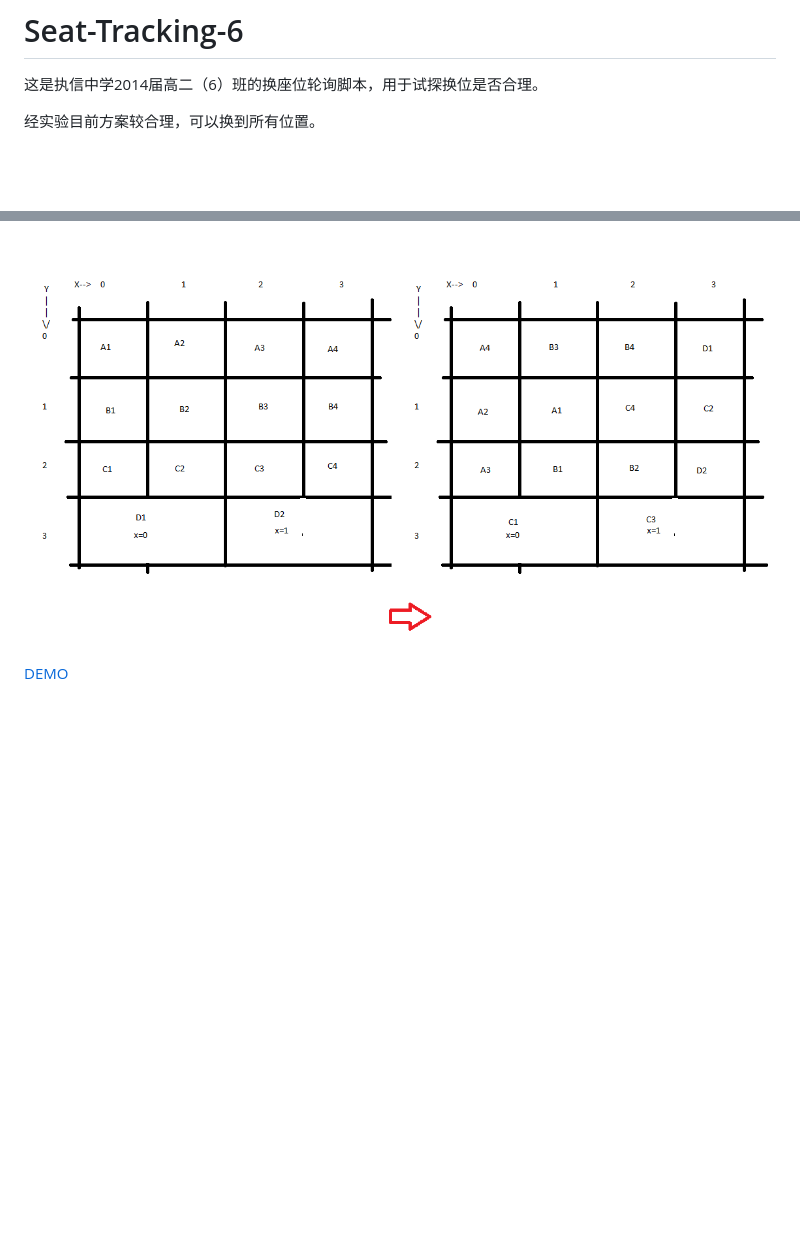
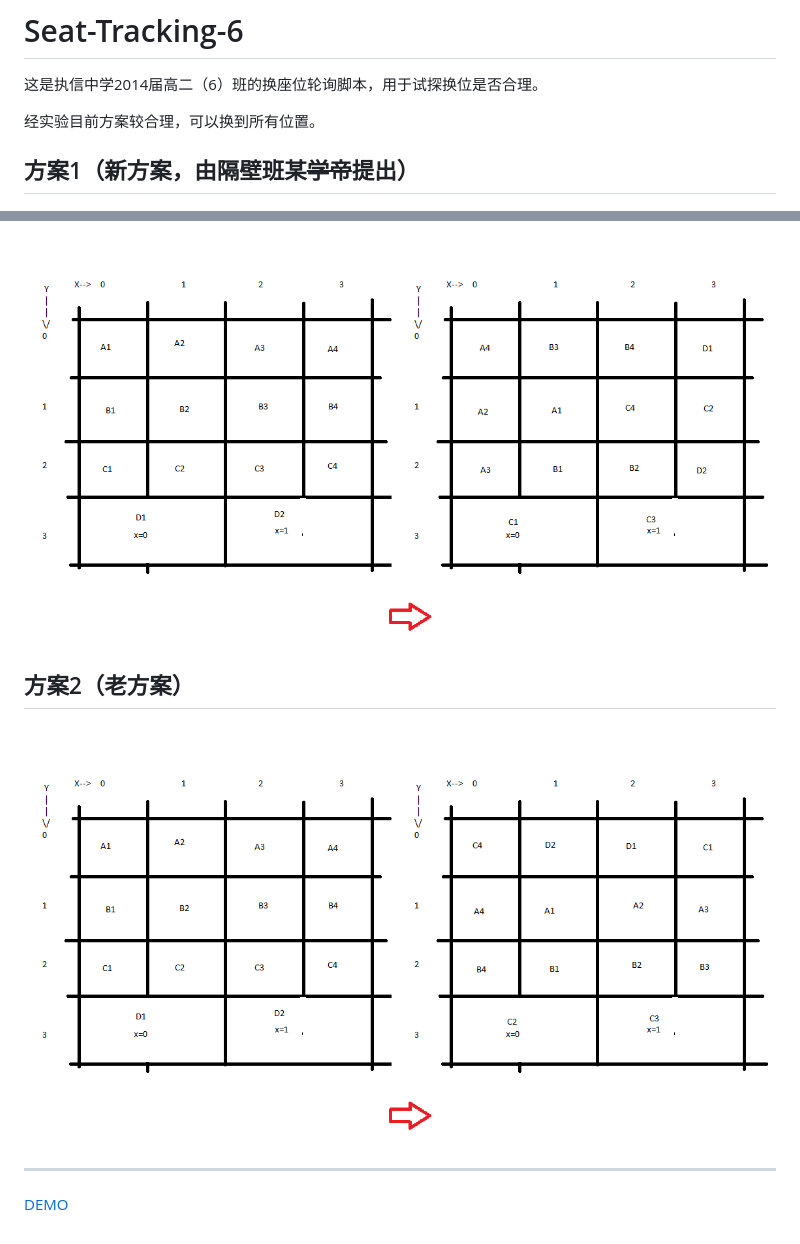
Before and after one commit to zhangjingye03/Seat-Tracking-6, a Markdown page: README.md, 2 parts joined by grey strips. Drawn GitHub-style; pictures changed too: method2.png (added); blank space fills up the shorter version.

```diff
--- a/README.md
+++ b/README.md
@@ -4,6 +4,14 @@
 
 经实验目前方案较合理，可以换到所有位置。
 
+## 方案1（新方案，由隔壁班某~~学帝~~提出）
+
 ![换座位方案1](https://raw.githubusercontent.com/zhangjingye03/Seat-Tracking-6/master/method1.png)
 
+## 方案2（老方案）
+
+![换座位方案2](https://raw.githubusercontent.com/zhangjingye03/Seat-Tracking-6/master/method2.png)
+
+---
+
 [DEMO](http://zhangjingye03.github.io/Seat-Tracking-6/index.html)
```
Also changed, not shown: 1 other file.
